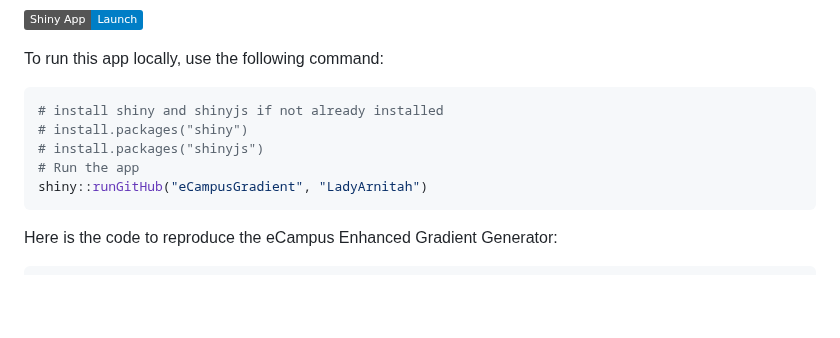
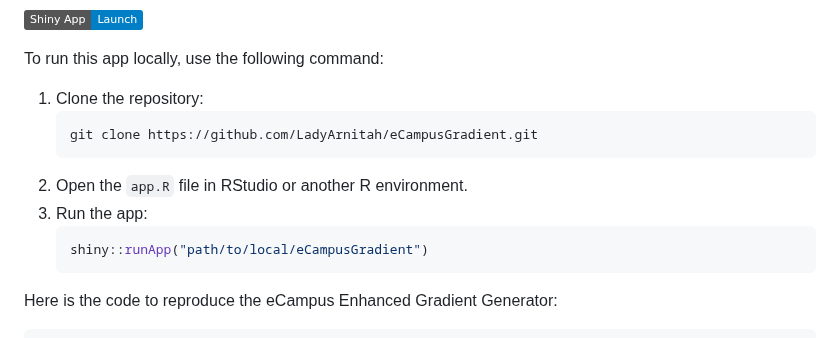
Before and after one commit to LadyArnitah/eCampus, a Markdown page: README.md, the part around the change. Rendered like a GitHub page; badges without logos; blank space fills up the shorter version.

````diff
--- a/README.md
+++ b/README.md
@@ -429,14 +429,15 @@ App](https://img.shields.io/badge/Shiny%20App-Launch-blue?logo=rstudio)](https:/
 
 To run this app locally, use the following command:
 
-``` r
-# install shiny and shinyjs if not already installed
-# install.packages("shiny")
-# install.packages("shinyjs")
-# Run the app
-shiny::runGitHub("eCampusGradient", "LadyArnitah")
-```
-
+1. Clone the repository:
+   ```bash
+   git clone https://github.com/LadyArnitah/eCampusGradient.git
+   ```
+2. Open the `app.R` file in RStudio or another R environment.
+3. Run the app:
+   ```R
+   shiny::runApp("path/to/local/eCampusGradient")
+   ```
 Here is the code to reproduce the eCampus Enhanced Gradient Generator:
 
 ``` r
````
